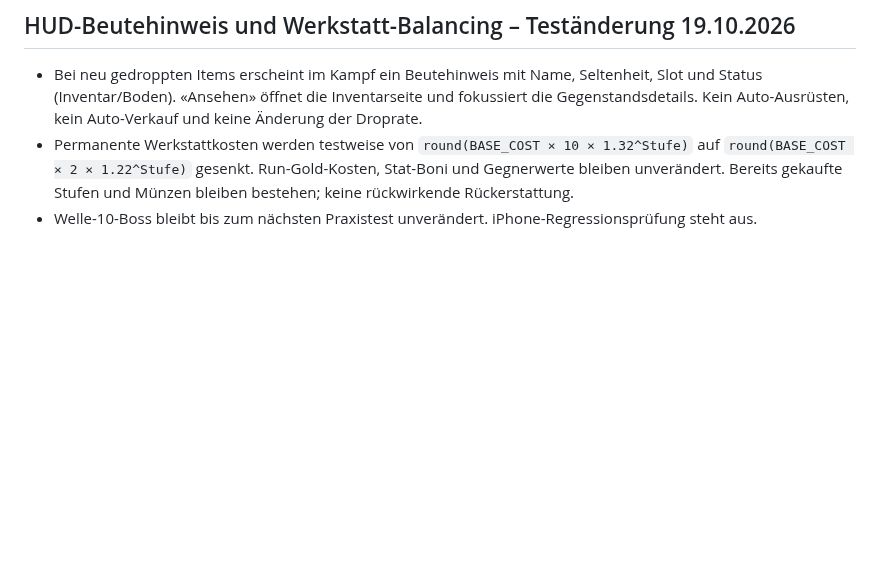
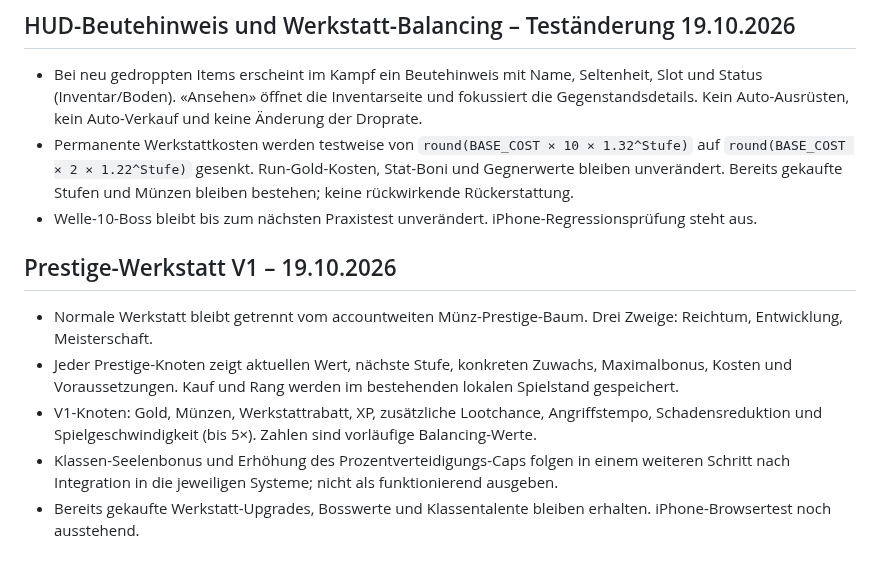
Before and after one commit to Cuddlerandom/idle-rpg, a Markdown page: GAME_DESIGN.md, the part around the change. GitHub-like rendering; blank space fills up the shorter version.

Commit message:
docs: document prestige tree v1 scope and future nodes

```diff
--- a/GAME_DESIGN.md
+++ b/GAME_DESIGN.md
@@ -524,3 +524,10 @@ Verglichen werden vier legale 51-Punkte-Verteilungen: **51/0/0** (reiner Blutber
 - Bei neu gedroppten Items erscheint im Kampf ein Beutehinweis mit Name, Seltenheit, Slot und Status (Inventar/Boden). «Ansehen» öffnet die Inventarseite und fokussiert die Gegenstandsdetails. Kein Auto-Ausrüsten, kein Auto-Verkauf und keine Änderung der Droprate.
 - Permanente Werkstattkosten werden testweise von `round(BASE_COST × 10 × 1.32^Stufe)` auf `round(BASE_COST × 2 × 1.22^Stufe)` gesenkt. Run-Gold-Kosten, Stat-Boni und Gegnerwerte bleiben unverändert. Bereits gekaufte Stufen und Münzen bleiben bestehen; keine rückwirkende Rückerstattung.
 - Welle-10-Boss bleibt bis zum nächsten Praxistest unverändert. iPhone-Regressionsprüfung steht aus.
+
+## Prestige-Werkstatt V1 – 19.10.2026
+- Normale Werkstatt bleibt getrennt vom accountweiten Münz-Prestige-Baum. Drei Zweige: Reichtum, Entwicklung, Meisterschaft.
+- Jeder Prestige-Knoten zeigt aktuellen Wert, nächste Stufe, konkreten Zuwachs, Maximalbonus, Kosten und Voraussetzungen. Kauf und Rang werden im bestehenden lokalen Spielstand gespeichert.
+- V1-Knoten: Gold, Münzen, Werkstattrabatt, XP, zusätzliche Lootchance, Angriffstempo, Schadensreduktion und Spielgeschwindigkeit (bis 5×). Zahlen sind vorläufige Balancing-Werte.
+- Klassen-Seelenbonus und Erhöhung des Prozentverteidigungs-Caps folgen in einem weiteren Schritt nach Integration in die jeweiligen Systeme; nicht als funktionierend ausgeben.
+- Bereits gekaufte Werkstatt-Upgrades, Bosswerte und Klassentalente bleiben erhalten. iPhone-Browsertest noch ausstehend.
```
